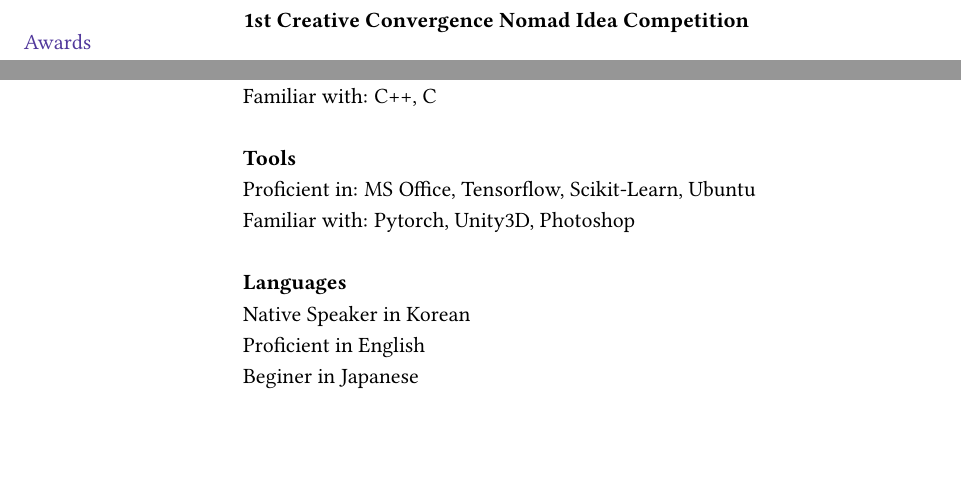
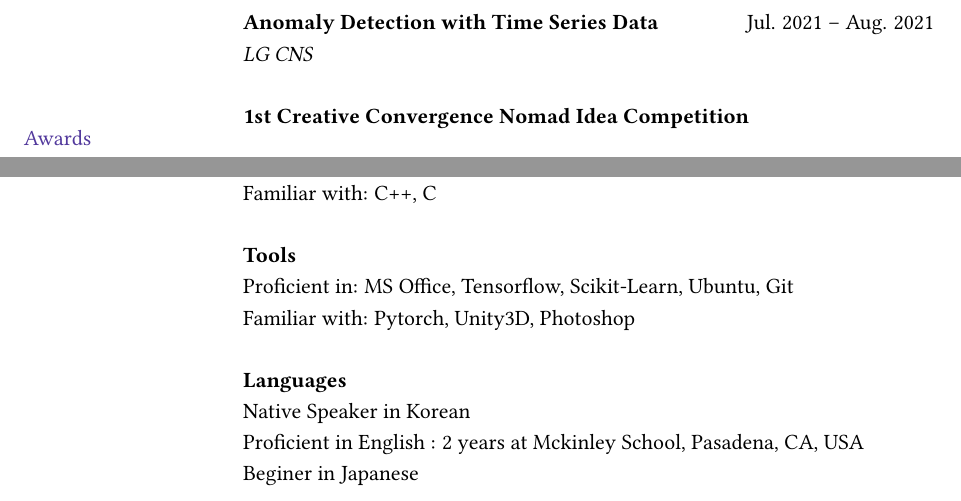
Before and after one commit to kochanha/Chanyoung_Kim_Curriclum_Vitae, a LaTeX CV (chanyoung_kim_cv.tex): two parts of pages 2 and 3 of 3, joined at a grey line, cut at the place of the change, the shorter picture padded with empty space. Compiled offline with pdfLaTeX.

Commit message:
updated 0801

```diff
--- a/chanyoung_kim_cv.tex
+++ b/chanyoung_kim_cv.tex
@@ -135,6 +135,10 @@ Shin \\
 & {\it Personal Project} \\
 & \\
 
+& {\textbf{Anomaly Detection with Time Series Data}} \hfill Jul. 2021 -- Aug. 2021 \\
+& {\it LG CNS} \\
+& \\
+
 % --- Section: Awards, scholarships, etc. ---
 % --- Note: section title is spread over two lines ---
 
@@ -190,12 +194,12 @@ Shin \\
 & Familiar with: C++, C \\
 & \\
 & \textbf{Tools}\\
-& Proficient in: MS Office, Tensorflow, Scikit-Learn, Ubuntu \\
+& Proficient in: MS Office, Tensorflow, Scikit-Learn, Ubuntu, Git \\
 & Familiar with: Pytorch, Unity3D, Photoshop \\
 & \\
 & \textbf{Languages} \\
 & Native Speaker in Korean\\
-& Proficient in English \\
+& Proficient in English : 2 years at Mckinley School, Pasadena, CA, USA\\
 & Beginer in Japanese\\
 % --- Section: Other interests/hobbies ---
 
```
Also changed, not shown: Chanyoung_Kim_CV.pdf, chanyoung_kim_cv.tex (2 more changed lines).
